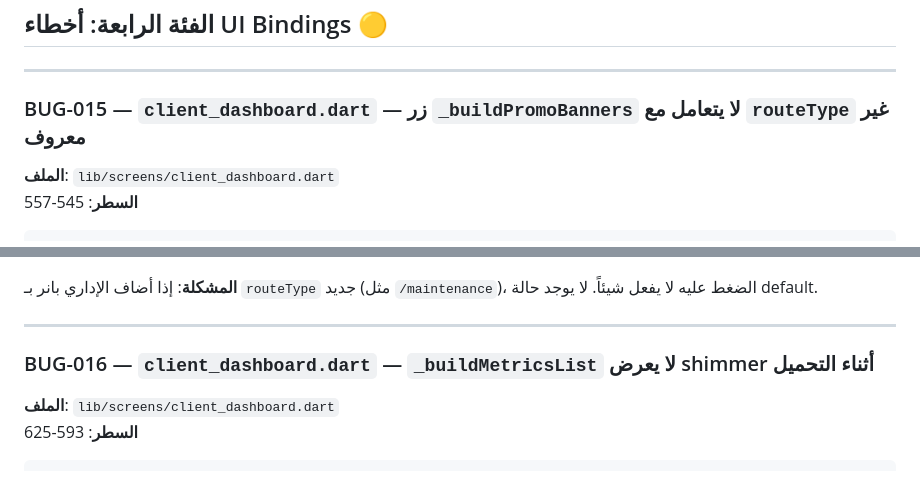
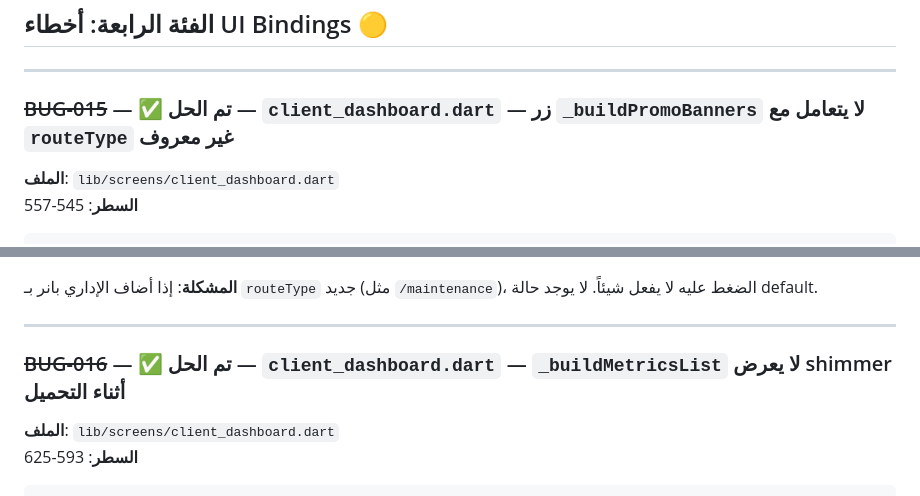
Before and after one commit to erihdev/zyiarah.app, a Markdown page: ZIYARAH_QA_AUDIT.md, 2 parts joined by grey strips. Rendered like a GitHub page.

```diff
--- a/ZIYARAH_QA_AUDIT.md
+++ b/ZIYARAH_QA_AUDIT.md
@@ -426,7 +426,7 @@ onPressed: () {
 
 ---
 
-### BUG-015 — `client_dashboard.dart` — زر `_buildPromoBanners` لا يتعامل مع `routeType` غير معروف
+### ~~BUG-015~~ — ✅ تم الحل — `client_dashboard.dart` — زر `_buildPromoBanners` لا يتعامل مع `routeType` غير معروف
 **الملف**: `lib/screens/client_dashboard.dart`
 **السطر**: 545-557
 
@@ -444,7 +444,7 @@ onTap: () async {
 
 ---
 
-### BUG-016 — `client_dashboard.dart` — `_buildMetricsList` لا يعرض shimmer أثناء التحميل
+### ~~BUG-016~~ — ✅ تم الحل — `client_dashboard.dart` — `_buildMetricsList` لا يعرض shimmer أثناء التحميل
 **الملف**: `lib/screens/client_dashboard.dart`
 **السطر**: 593-625
 
```
Also changed, not shown: other parts of ZIYARAH_QA_AUDIT.md (+19 -15 lines).
